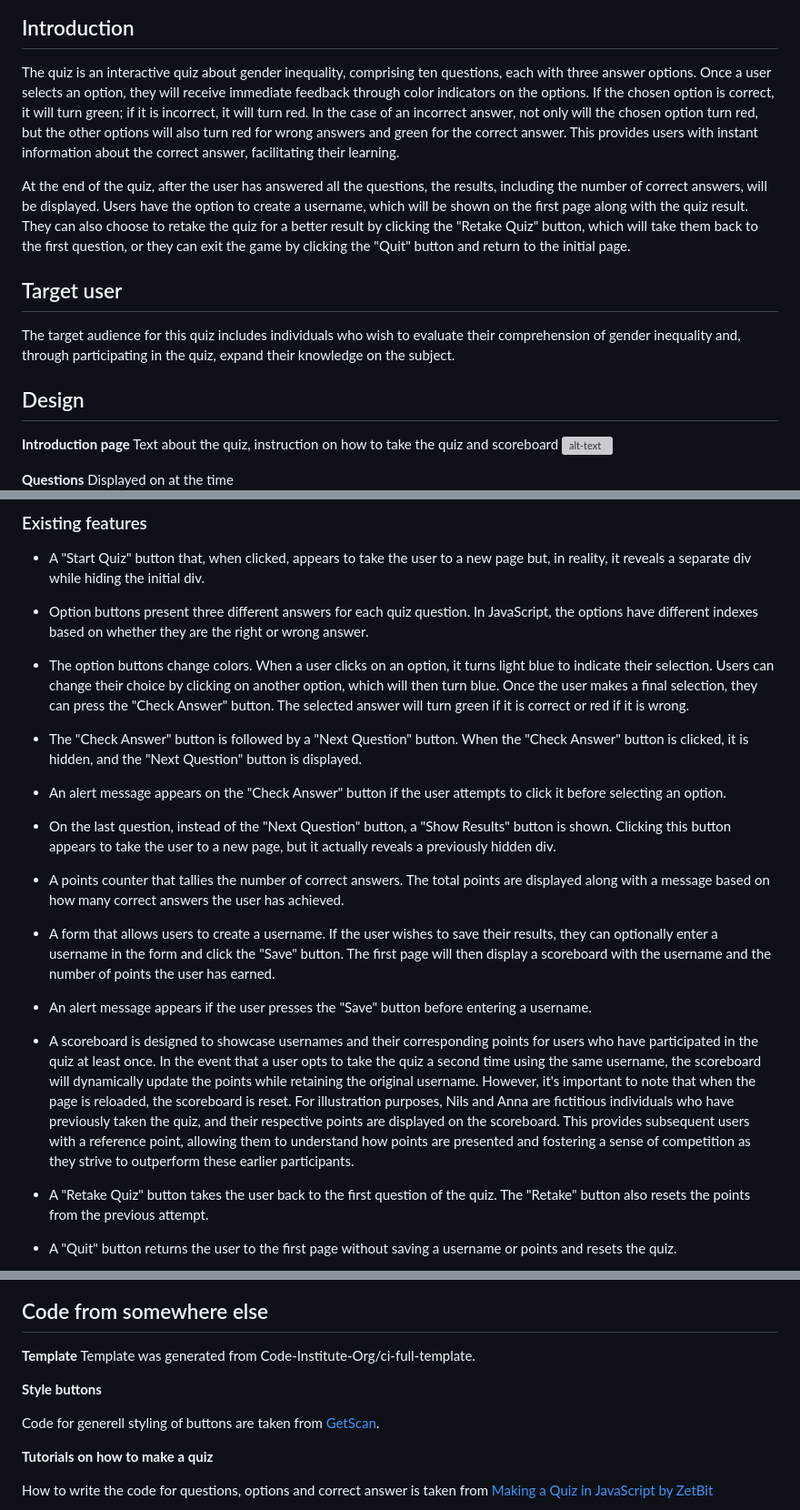
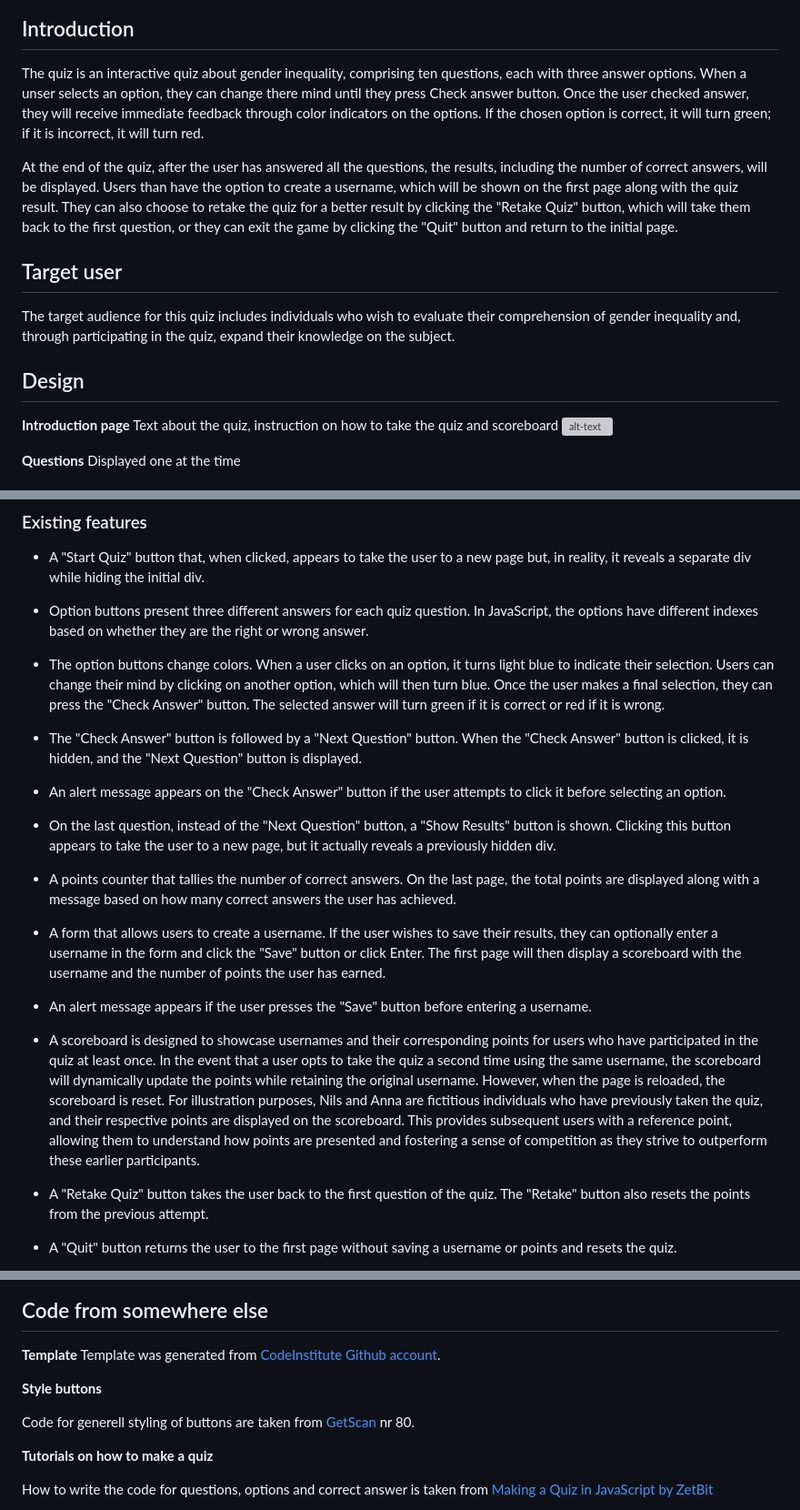
Before and after one commit to aslinedvinsson/Gender-inequality-quiz, a Markdown page: README.md, 3 parts joined by grey strips. Shown: that part at 91% size. GitHub-like rendering; grey boxes are pictures that could not be loaded.

```diff
--- a/README.md
+++ b/README.md
@@ -4,9 +4,9 @@
 ![alt-text](documentation/responsive.png)
 
 ## Introduction
-The quiz is an interactive quiz about gender inequality, comprising ten questions, each with three answer options. Once a user selects an option, they will receive immediate feedback through color indicators on the options. If the chosen option is correct, it will turn green; if it is incorrect, it will turn red. In the case of an incorrect answer, not only will the chosen option turn red, but the other options will also turn red for wrong answers and green for the correct answer. This provides users with instant information about the correct answer, facilitating their learning.
+The quiz is an interactive quiz about gender inequality, comprising ten questions, each with three answer options. When a unser selects an option, they can change there mind until they press Check answer button. Once the user checked answer, they will receive immediate feedback through color indicators on the options. If the chosen option is correct, it will turn green; if it is incorrect, it will turn red.
 
-At the end of the quiz, after the user has answered all the questions, the results, including the number of correct answers, will be displayed. Users have the option to create a username, which will be shown on the first page along with the quiz result. They can also choose to retake the quiz for a better result by clicking the "Retake Quiz" button, which will take them back to the first question, or they can exit the game by clicking the "Quit" button and return to the initial page.
+At the end of the quiz, after the user has answered all the questions, the results, including the number of correct answers, will be displayed. Users than have the option to create a username, which will be shown on the first page along with the quiz result. They can also choose to retake the quiz for a better result by clicking the "Retake Quiz" button, which will take them back to the first question, or they can exit the game by clicking the "Quit" button and return to the initial page.
 
 ## Target user
 The target audience for this quiz includes individuals who wish to evaluate their comprehension of gender inequality and, through participating in the quiz, expand their knowledge on the subject.
@@ -15,7 +15,7 @@ The target audience for this quiz includes individuals who wish to evaluate thei
 **Introduction page** Text about the quiz, instruction on how to take the quiz and scoreboard
 ![alt-text](documentation/first_page_desktop.png)
 
-**Questions** Displayed on at the time
+**Questions** Displayed one at the time
 ![alt-text](documentation/second_page_desktop.png)
 
 **Resultpage** On this page, you will find the outcome of the quiz you've just completed, along with instructions on how to save your result by creating a username. You can also choose to retake the quiz or exit the quiz.
@@ -68,7 +65,7 @@ The sources for the factual information used to create the quiz questions and an
 
 - Option buttons present three different answers for each quiz question. In JavaScript, the options have different indexes based on whether they are the right or wrong answer.
 
-- The option buttons change colors. When a user clicks on an option, it turns light blue to indicate their selection. Users can change their choice by clicking on another option, which will then turn blue. Once the user makes a final selection, they can press the "Check Answer" button. The selected answer will turn green if it is correct or red if it is wrong.
+- The option buttons change colors. When a user clicks on an option, it turns light blue to indicate their selection. Users can change their mind by clicking on another option, which will then turn blue. Once the user makes a final selection, they can press the "Check Answer" button. The selected answer will turn green if it is correct or red if it is wrong.
 
 - The "Check Answer" button is followed by a "Next Question" button. When the "Check Answer" button is clicked, it is hidden, and the "Next Question" button is displayed.
 
@@ -76,13 +73,13 @@ The sources for the factual information used to create the quiz questions and an
 
 - On the last question, instead of the "Next Question" button, a "Show Results" button is shown. Clicking this button appears to take the user to a new page, but it actually reveals a previously hidden div.
 
-- A points counter that tallies the number of correct answers. The total points are displayed along with a message based on how many correct answers the user has achieved.
+- A points counter that tallies the number of correct answers. On the last page, the total points are displayed along with a message based on how many correct answers the user has achieved.
 
-- A form that allows users to create a username. If the user wishes to save their results, they can optionally enter a username in the form and click the "Save" button. The first page will then display a scoreboard with the username and the number of points the user has earned.
+- A form that allows users to create a username. If the user wishes to save their results, they can optionally enter a username in the form and click the "Save" button or click Enter. The first page will then display a scoreboard with the username and the number of points the user has earned.
 
 - An alert message appears if the user presses the "Save" button before entering a username.
 
-- A scoreboard is designed to showcase usernames and their corresponding points for users who have participated in the quiz at least once. In the event that a user opts to take the quiz a second time using the same username, the scoreboard will dynamically update the points while retaining the original username. However, it's important to note that when the page is reloaded, the scoreboard is reset. For illustration purposes, Nils and Anna are fictitious individuals who have previously taken the quiz, and their respective points are displayed on the scoreboard. This provides subsequent users with a reference point, allowing them to understand how points are presented and fostering a sense of competition as they strive to outperform these earlier participants.
+- A scoreboard is designed to showcase usernames and their corresponding points for users who have participated in the quiz at least once. In the event that a user opts to take the quiz a second time using the same username, the scoreboard will dynamically update the points while retaining the original username. However, when the page is reloaded, the scoreboard is reset. For illustration purposes, Nils and Anna are fictitious individuals who have previously taken the quiz, and their respective points are displayed on the scoreboard. This provides subsequent users with a reference point, allowing them to understand how points are presented and fostering a sense of competition as they strive to outperform these earlier participants.
 
 - A "Retake Quiz" button takes the user back to the first question of the quiz. The "Retake" button also resets the points from the previous attempt.
 
@@ -175,11 +169,11 @@ Favicon designed by corpus delicti from [The Noun project](https://thenounprojec
 ## Code from somewhere else
 
 **Template**
-Template was generated from Code-Institute-Org/ci-full-template.
+Template was generated from [CodeInstitute Github account](https://github.com/Code-Institute-Org).
 
 **Style buttons**
 
-Code for generell styling of buttons are taken from [GetScan](https://getcssscan.com/css-buttons-examples).
+Code for generell styling of buttons are taken from [GetScan](https://getcssscan.com/css-buttons-examples) nr 80.
 
 **Tutorials on how to make a quiz**
 
```
Also changed, not shown: other parts of README.md (+4 -10 lines).
